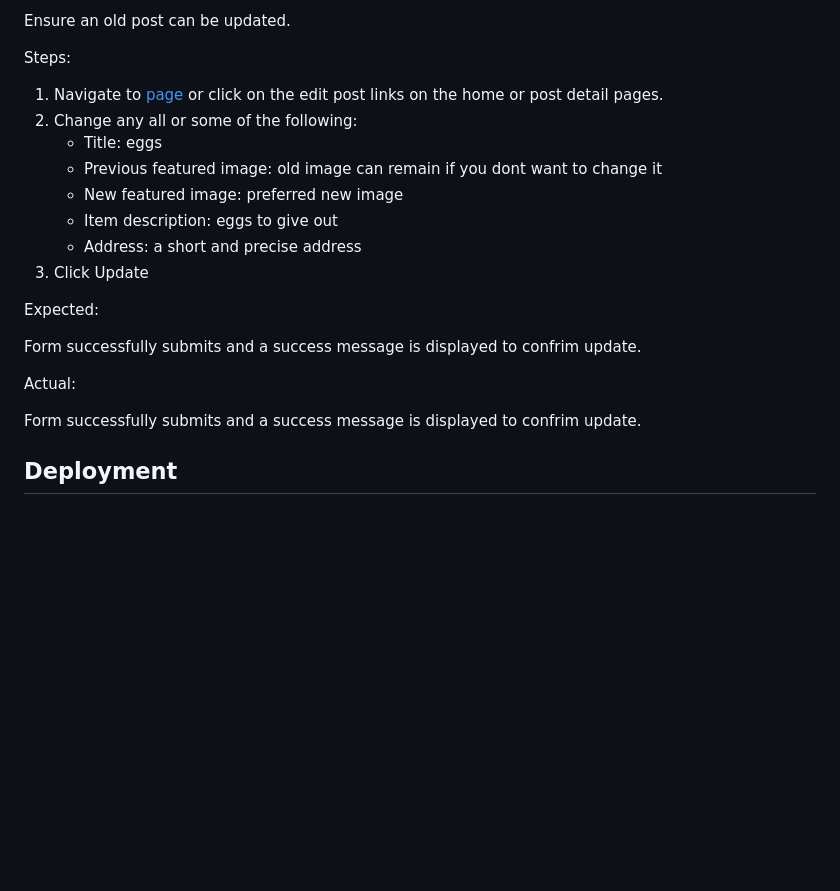
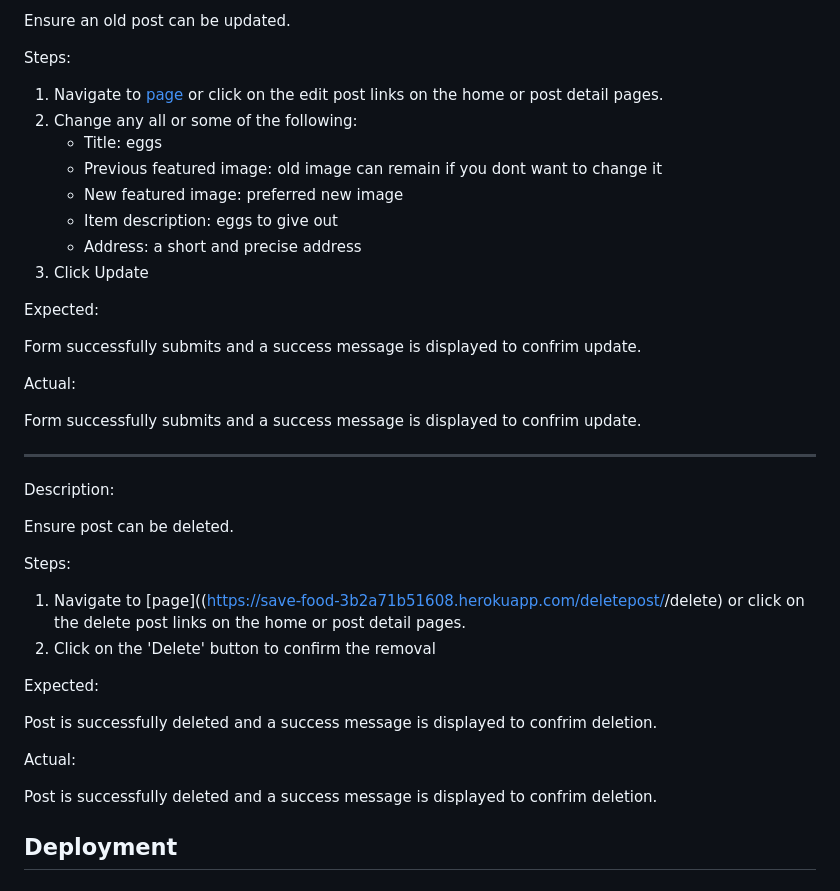
Before and after one commit to samuelandersoncodes/save-food, a Markdown page: README.md, the part around the change. GitHub-like rendering; blank space fills up the shorter version.

Commit message:
docs: Add functionality test for post deletion

```diff
--- a/README.md
+++ b/README.md
@@ -682,7 +682,7 @@ Ensure an old post can be updated.
 
 Steps:
 
-1. Navigate to [page](https://save-food-3b2a71b51608.herokuapp.com/editpost/<post-id>) or click on the edit post links on  the home or post detail pages.
+1. Navigate to [page](https://save-food-3b2a71b51608.herokuapp.com/editpost/<post-id>) or click on the edit post links on the home or post detail pages.
 2. Change any all or some of the following:
     - Title: eggs
     - Previous featured image: old image can remain if you dont want to change it
@@ -698,6 +698,25 @@ Form successfully submits and a success message is displayed to confrim update.
 Actual:
 
 Form successfully submits and a success message is displayed to confrim update.
+
+<hr>
+
+Description:
+
+Ensure post can be deleted.
+
+Steps:
+
+1. Navigate to [page]((https://save-food-3b2a71b51608.herokuapp.com/deletepost/<post-id>/delete) or click on the delete post links on the home or post detail pages.
+2. Click on the 'Delete' button to confirm the removal
+
+Expected:
+
+Post is successfully deleted and a success message is displayed to confrim deletion.
+
+Actual:
+
+Post is successfully deleted and a success message is displayed to confrim deletion.
 
 ## Deployment
 
```
